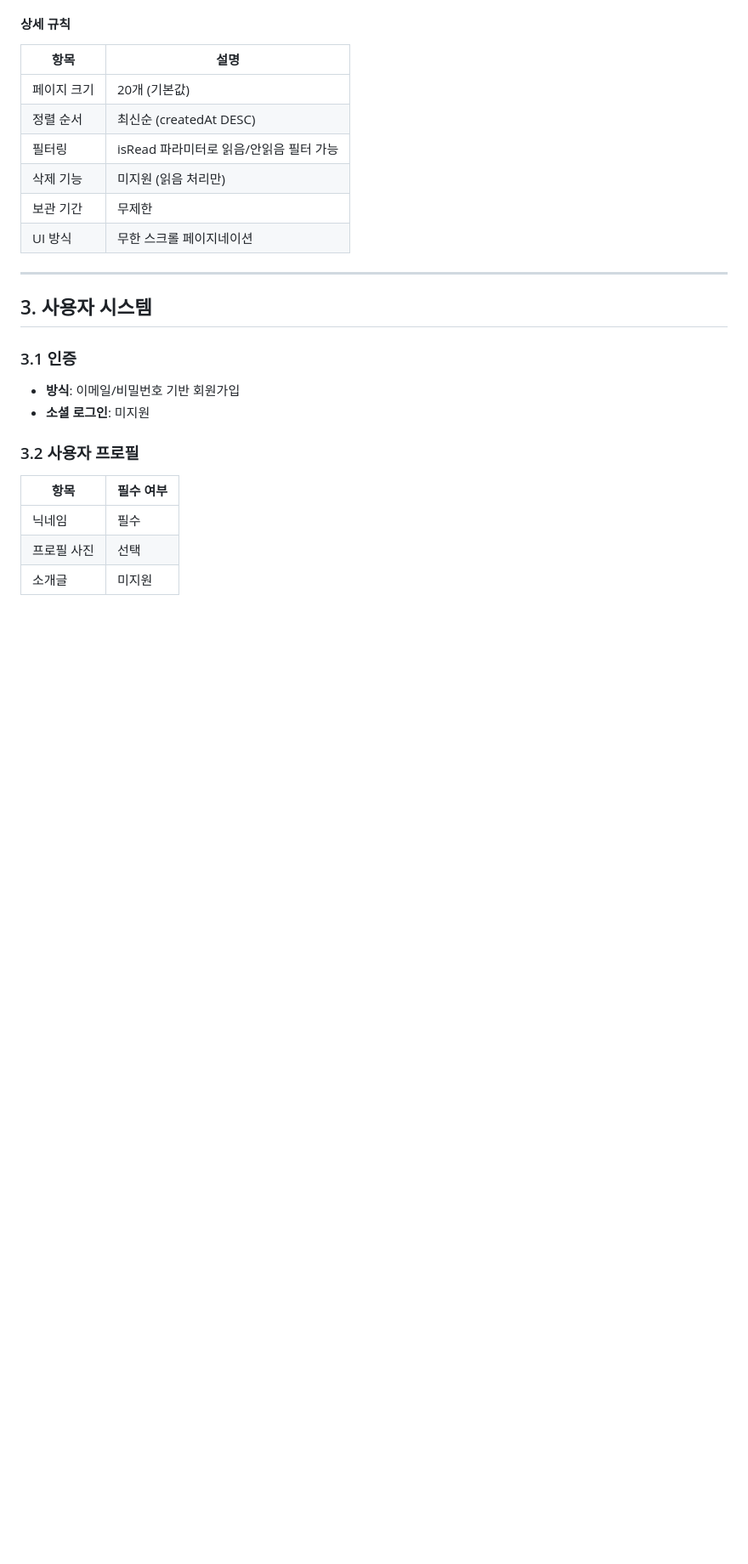
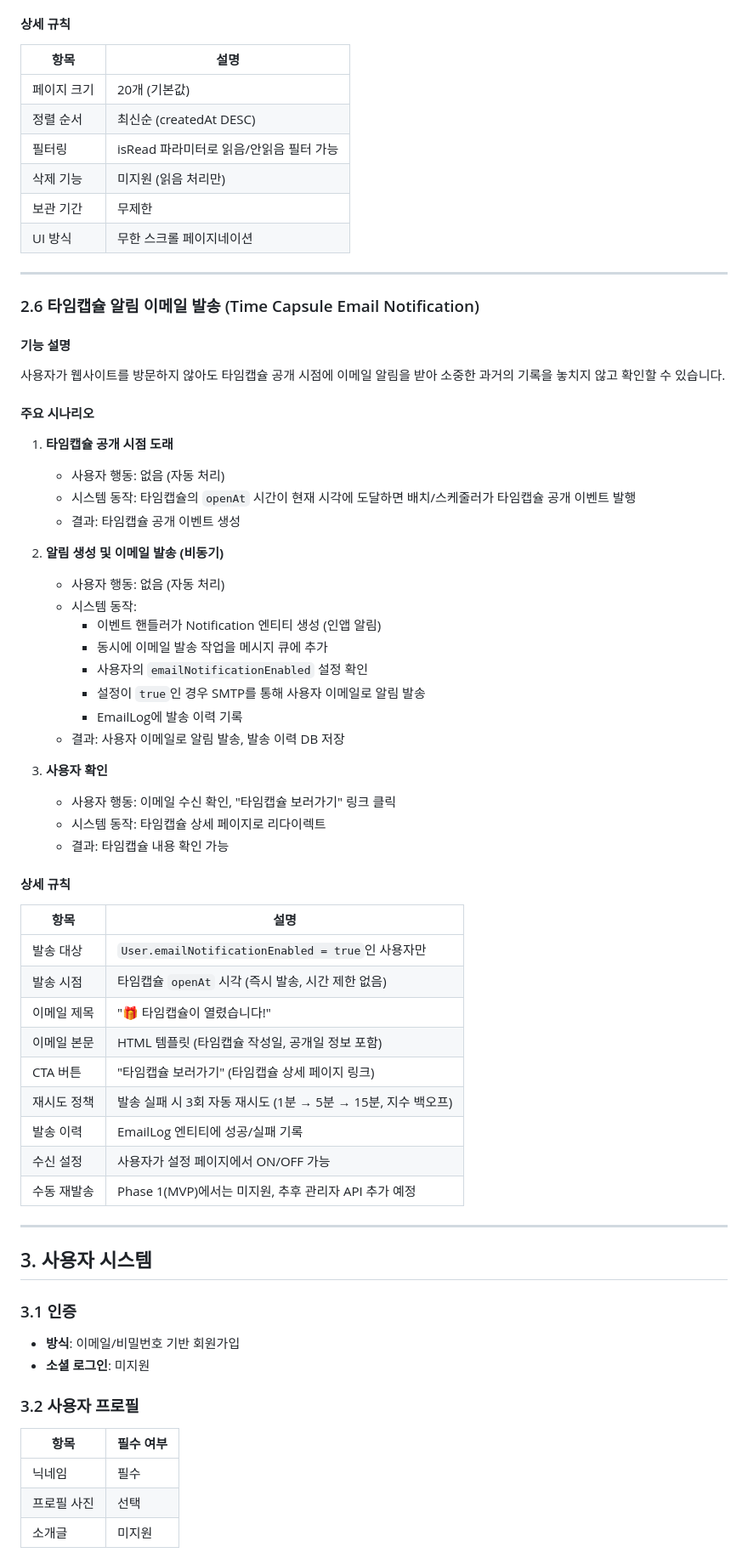
Before and after one commit to JIWON27/feel-archive, a Markdown page: docs/SPEC.md, the part around one of its changes. Shown at 85% size. Drawn GitHub-style; blank space fills up the shorter version.

```diff
--- a/docs/SPEC.md
+++ b/docs/SPEC.md
@@ -203,6 +203,47 @@
 
 ---
 
+### 2.6 타임캡슐 알림 이메일 발송 (Time Capsule Email Notification)
+
+#### 기능 설명
+사용자가 웹사이트를 방문하지 않아도 타임캡슐 공개 시점에 이메일 알림을 받아 소중한 과거의 기록을 놓치지 않고 확인할 수 있습니다.
+
+#### 주요 시나리오
+1. **타임캡슐 공개 시점 도래**
+   - 사용자 행동: 없음 (자동 처리)
+   - 시스템 동작: 타임캡슐의 `openAt` 시간이 현재 시각에 도달하면 배치/스케줄러가 타임캡슐 공개 이벤트 발행
+   - 결과: 타임캡슐 공개 이벤트 생성
+
+2. **알림 생성 및 이메일 발송 (비동기)**
+   - 사용자 행동: 없음 (자동 처리)
+   - 시스템 동작:
+     - 이벤트 핸들러가 Notification 엔티티 생성 (인앱 알림)
+     - 동시에 이메일 발송 작업을 메시지 큐에 추가
+     - 사용자의 `emailNotificationEnabled` 설정 확인
+     - 설정이 `true`인 경우 SMTP를 통해 사용자 이메일로 알림 발송
+     - EmailLog에 발송 이력 기록
+   - 결과: 사용자 이메일로 알림 발송, 발송 이력 DB 저장
+
+3. **사용자 확인**
+   - 사용자 행동: 이메일 수신 확인, "타임캡슐 보러가기" 링크 클릭
+   - 시스템 동작: 타임캡슐 상세 페이지로 리다이렉트
+   - 결과: 타임캡슐 내용 확인 가능
+
+#### 상세 규칙
+| 항목 | 설명 |
+|------|------|
+| 발송 대상 | `User.emailNotificationEnabled = true`인 사용자만 |
+| 발송 시점 | 타임캡슐 `openAt` 시각 (즉시 발송, 시간 제한 없음) |
+| 이메일 제목 | "🎁 타임캡슐이 열렸습니다!" |
+| 이메일 본문 | HTML 템플릿 (타임캡슐 작성일, 공개일 정보 포함) |
+| CTA 버튼 | "타임캡슐 보러가기" (타임캡슐 상세 페이지 링크) |
+| 재시도 정책 | 발송 실패 시 3회 자동 재시도 (1분 → 5분 → 15분, 지수 백오프) |
+| 발송 이력 | EmailLog 엔티티에 성공/실패 기록 |
+| 수신 설정 | 사용자가 설정 페이지에서 ON/OFF 가능 |
+| 수동 재발송 | Phase 1(MVP)에서는 미지원, 추후 관리자 API 추가 예정 |
+
+---
+
 ## 3. 사용자 시스템
 
 ### 3.1 인증
```
Also changed, not shown: other parts of docs/SPEC.md (+31 -3 lines), docs/API.md (+149 -23 lines).
